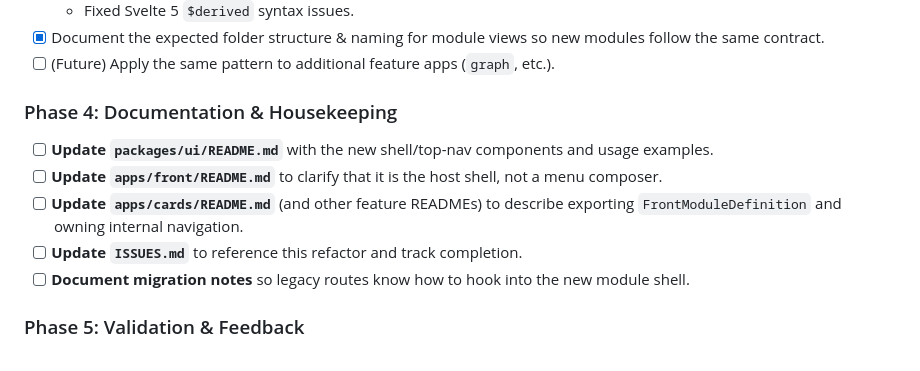
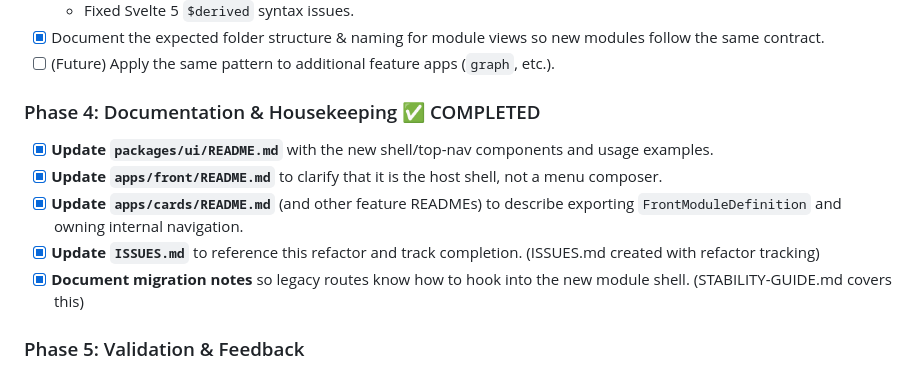
Before and after one commit to LokeGames/loke-cards, a Markdown page: TODO-REFACTOR-NAV.md, the part around the change. Rendered like a GitHub page.

Commit message:
auto commit - 2025-10-26 19:28:56

```diff
--- a/TODO-REFACTOR-NAV.md
+++ b/TODO-REFACTOR-NAV.md
@@ -58,13 +58,13 @@ This keeps the shell lightweight, reduces cross-app wiring, and lets each module
 -   [x] Document the expected folder structure & naming for module views so new modules follow the same contract.
 -   [ ] (Future) Apply the same pattern to additional feature apps (`graph`, etc.).
 
-### Phase 4: Documentation & Housekeeping
+### Phase 4: Documentation & Housekeeping ✅ COMPLETED
 
--   [ ] **Update `packages/ui/README.md`** with the new shell/top-nav components and usage examples.
--   [ ] **Update `apps/front/README.md`** to clarify that it is the host shell, not a menu composer.
--   [ ] **Update `apps/cards/README.md`** (and other feature READMEs) to describe exporting `FrontModuleDefinition` and owning internal navigation.
--   [ ] **Update `ISSUES.md`** to reference this refactor and track completion.
--   [ ] **Document migration notes** so legacy routes know how to hook into the new module shell.
+-   [x] **Update `packages/ui/README.md`** with the new shell/top-nav components and usage examples.
+-   [x] **Update `apps/front/README.md`** to clarify that it is the host shell, not a menu composer.
+-   [x] **Update `apps/cards/README.md`** (and other feature READMEs) to describe exporting `FrontModuleDefinition` and owning internal navigation.
+-   [x] **Update `ISSUES.md`** to reference this refactor and track completion. (ISSUES.md created with refactor tracking)
+-   [x] **Document migration notes** so legacy routes know how to hook into the new module shell. (STABILITY-GUIDE.md covers this)
 
 ### Phase 5: Validation & Feedback
 
```
